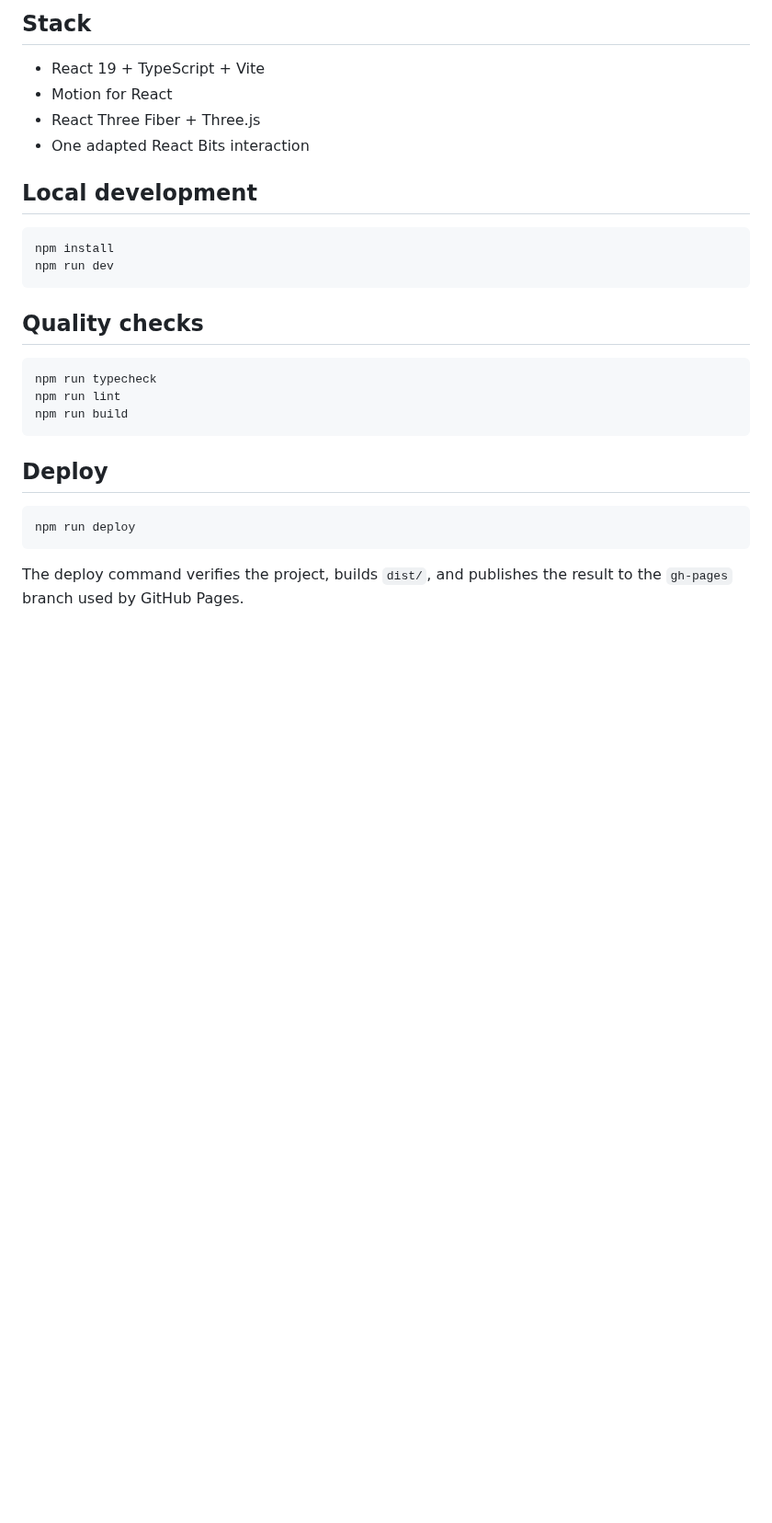
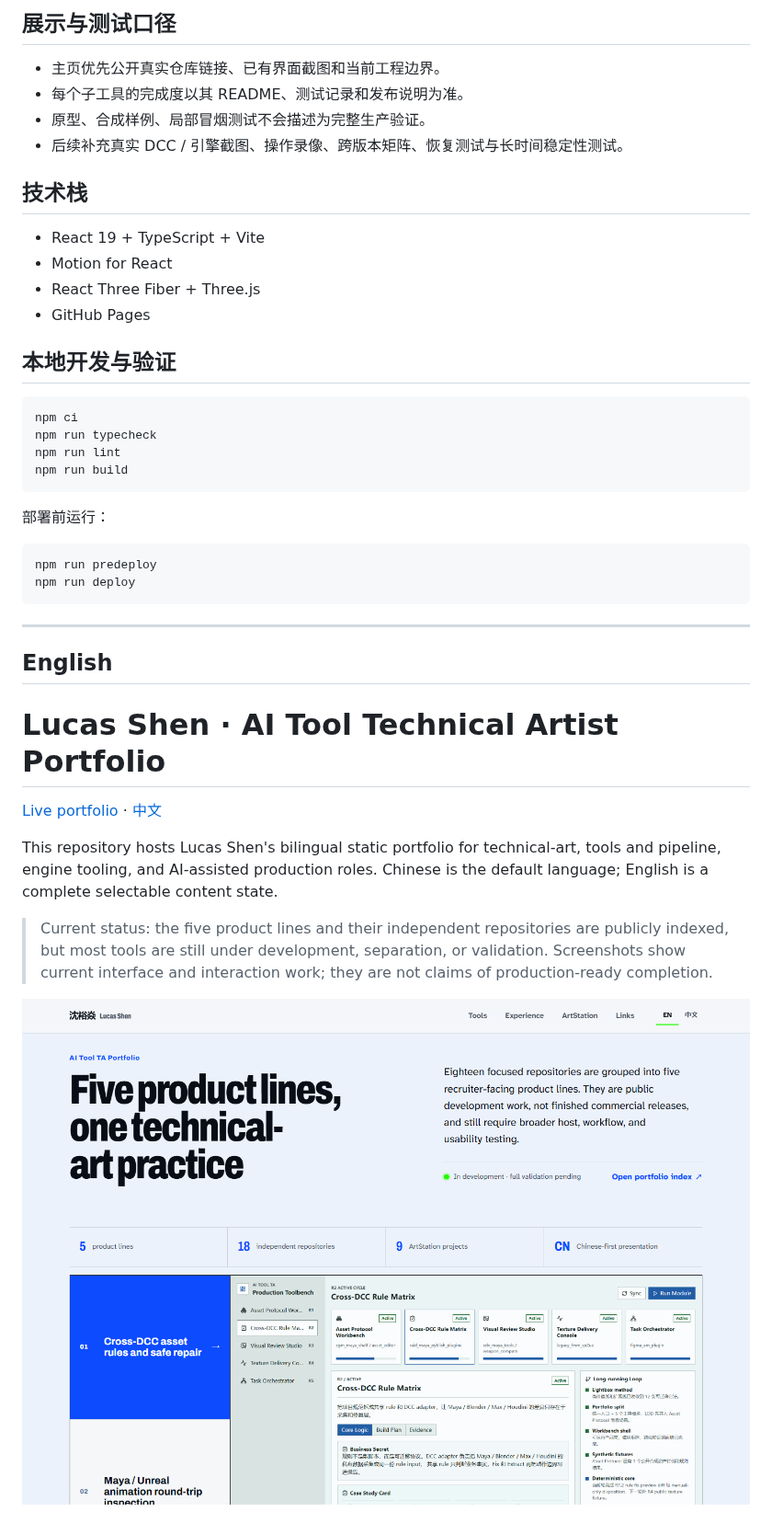
Before and after one commit to Ubik42/Ubik42.github.io, a Markdown page: README.md, the part around one of its changes. Shown at 92% size. GitHub-like rendering; pictures changed too: docs/screenshots/homepage-en.png (added); blank space fills up the shorter version.

````diff
--- a/README.md
+++ b/README.md
@@ -27,30 +25,45 @@ git submodule update --init --recursive --depth 1
 
-## Stack
+## 展示与测试口径
+
+- 主页优先公开真实仓库链接、已有界面截图和当前工程边界。
+- 每个子工具的完成度以其 README、测试记录和发布说明为准。
+- 原型、合成样例、局部冒烟测试不会描述为完整生产验证。
+- 后续补充真实 DCC / 引擎截图、操作录像、跨版本矩阵、恢复测试与长时间稳定性测试。
+
+## 技术栈
 
 - React 19 + TypeScript + Vite
 - Motion for React
 - React Three Fiber + Three.js
-- One adapted React Bits interaction
+- GitHub Pages
 
-## Local development
+## 本地开发与验证
 
 ```powershell
-npm install
-npm run dev
-```
-
-## Quality checks
-
-```powershell
+npm ci
 npm run typecheck
 npm run lint
 npm run build
 ```
 
-## Deploy
+部署前运行：
 
 ```powershell
+npm run predeploy
 npm run deploy
 ```
 
-The deploy command verifies the project, builds `dist/`, and publishes the result to the `gh-pages` branch used by GitHub Pages.
+---
+
+## English
+
+# Lucas Shen · AI Tool Technical Artist Portfolio
+
+[Live portfolio](https://ubik42.github.io/) · [中文](#沈裕焱--ai-工具技术美术作品集)
+
+This repository hosts Lucas Shen's bilingual static portfolio for technical-art, tools and pipeline, engine tooling, and AI-assisted production roles. Chinese is the default language; English is a complete selectable content state.
+
+> Current status: the five product lines and their independent repositories are publicly indexed, but most tools are still under development, separation, or validation. Screenshots show current interface and interaction work; they are not claims of production-ready completion.
+
+![English homepage](docs/screenshots/homepage-en.png)
+
````
Also changed, not shown: other parts of README.md (+44 -18 lines), DESIGN.md (+1 -1 lines), PRODUCT.md (+1 -1 lines), docs/screenshots/homepage-mobile-zh.png (added), docs/screenshots/homepage-zh.png (added), docs/screenshots/product-lines-zh.png (added), 7 other files.
